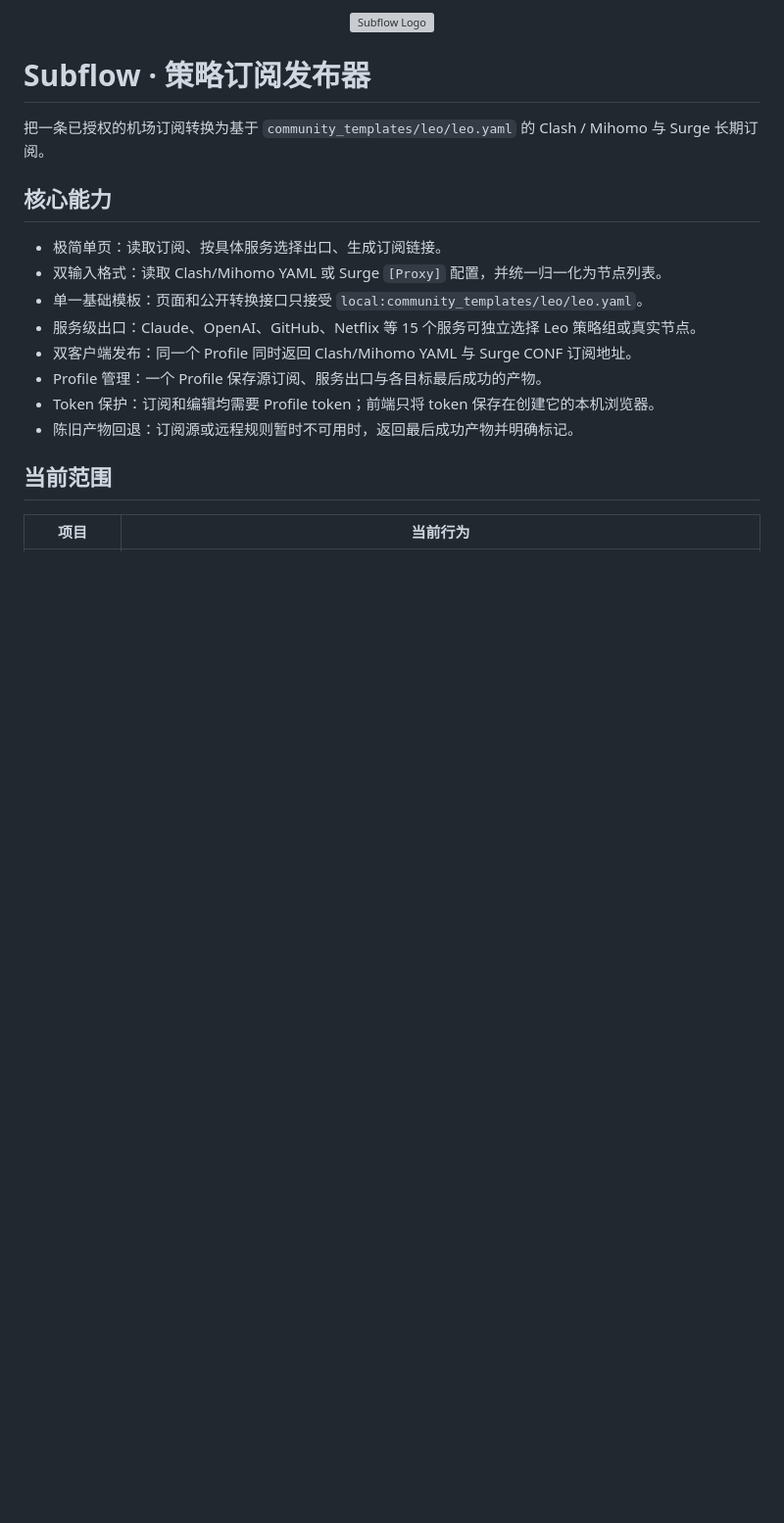
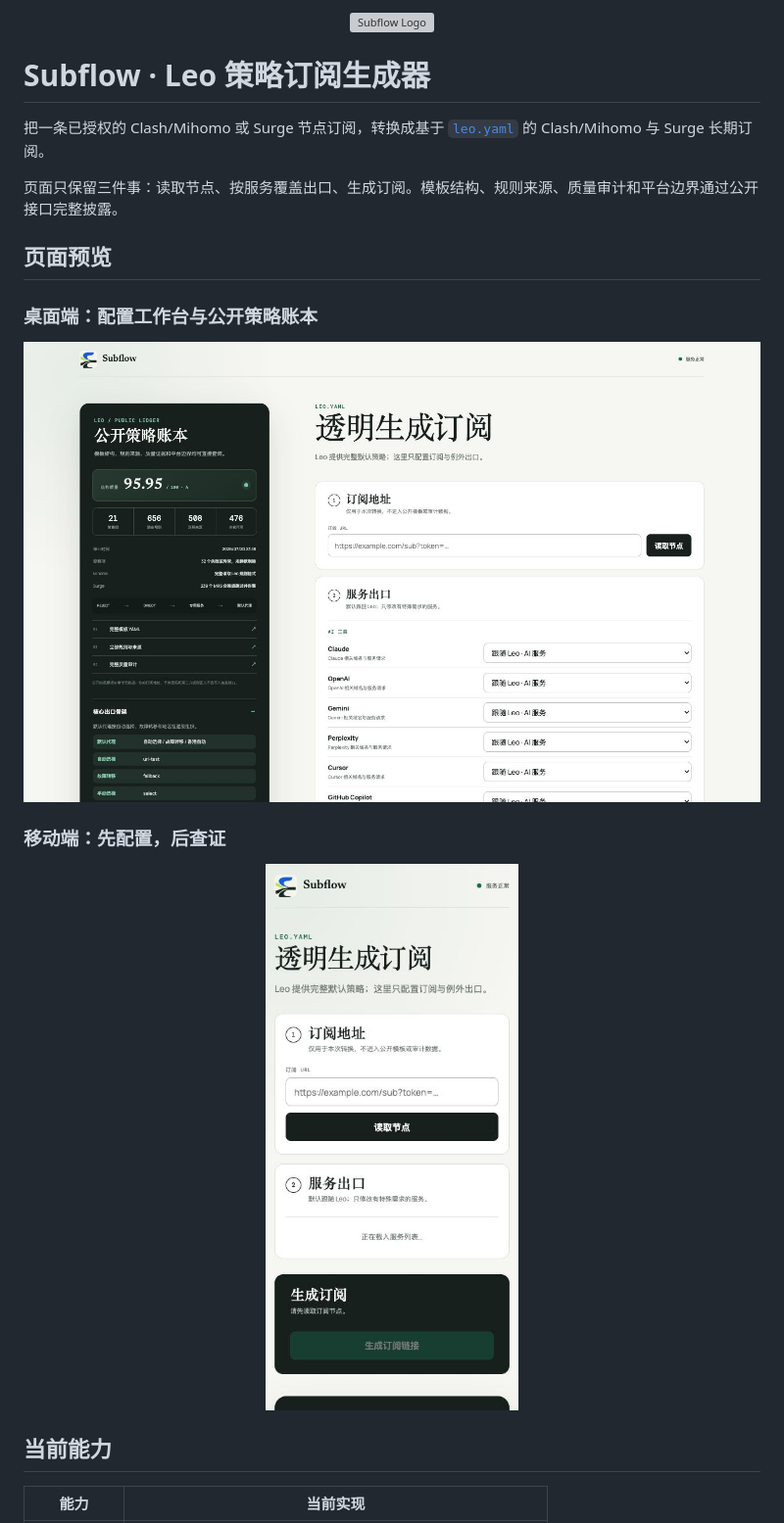
Before and after one commit to Leo0426/subscription-to-strategy-converter, a Markdown page: README.md, the part around the change printed below. Shown: that part at 98% size. Drawn GitHub-style; pictures changed too: docs/assets/subflow-mobile.png (added), docs/assets/subflow-public-ledger.png (added); blank space fills up the shorter version; grey boxes are pictures that could not be loaded.

```diff
--- a/README.md
+++ b/README.md
@@ -3,21 +3,24 @@
 </p>
 
-# Subflow · 策略订阅发布器
+# Subflow · Leo 策略订阅生成器
 
-把一条已授权的机场订阅转换为基于 `community_templates/leo/leo.yaml` 的 Clash / Mihomo 与 Surge 长期订阅。
+把一条已授权的 Clash/Mihomo 或 Surge 节点订阅，转换成基于 [`leo.yaml`](community_templates/leo/leo.yaml) 的 Clash/Mihomo 与 Surge 长期订阅。
 
-## 核心能力
+页面只保留三件事：读取节点、按服务覆盖出口、生成订阅。模板结构、规则来源、质量审计和平台边界通过公开接口完整披露。
 
-- 极简单页：读取订阅、按具体服务选择出口、生成订阅链接。
-- 双输入格式：读取 Clash/Mihomo YAML 或 Surge `[Proxy]` 配置，并统一归一化为节点列表。
-- 单一基础模板：页面和公开转换接口只接受 `local:community_templates/leo/leo.yaml`。
-- 服务级出口：Claude、OpenAI、GitHub、Netflix 等 15 个服务可独立选择 Leo 策略组或真实节点。
-- 双客户端发布：同一个 Profile 同时返回 Clash/Mihomo YAML 与 Surge CONF 订阅地址。
-- Profile 管理：一个 Profile 保存源订阅、服务出口与各目标最后成功的产物。
-- Token 保护：订阅和编辑均需要 Profile token；前端只将 token 保存在创建它的本机浏览器。
-- 陈旧产物回退：订阅源或远程规则暂时不可用时，返回最后成功产物并明确标记。
+## 页面预览
 
-## 当前范围
+### 桌面端：配置工作台与公开策略账本
 
-| 项目 | 当前行为 |
+![Subflow 公开策略账本与订阅生成器](docs/assets/subflow-public-ledger.png)
+
+### 移动端：先配置，后查证
+
+<p align="center">
+  <img src="docs/assets/subflow-mobile.png" alt="Subflow 移动端订阅生成器" width="390" />
+</p>
+
+## 当前能力
+
+| 能力 | 当前实现 |
 |---|---|
```
Also changed, not shown: other parts of README.md (+93 -72 lines), docs/assets/route-control-room.png (deleted), docs/img.png (deleted).
